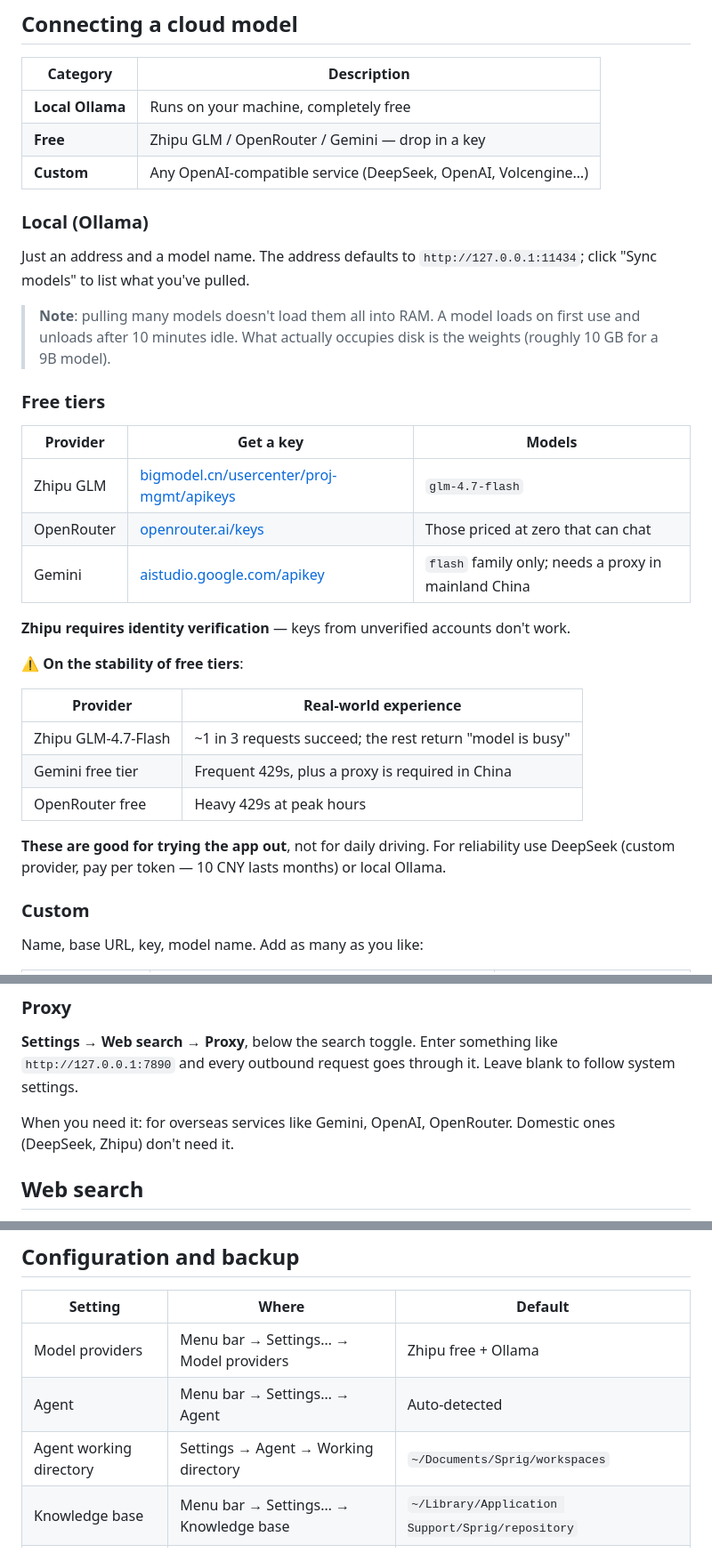
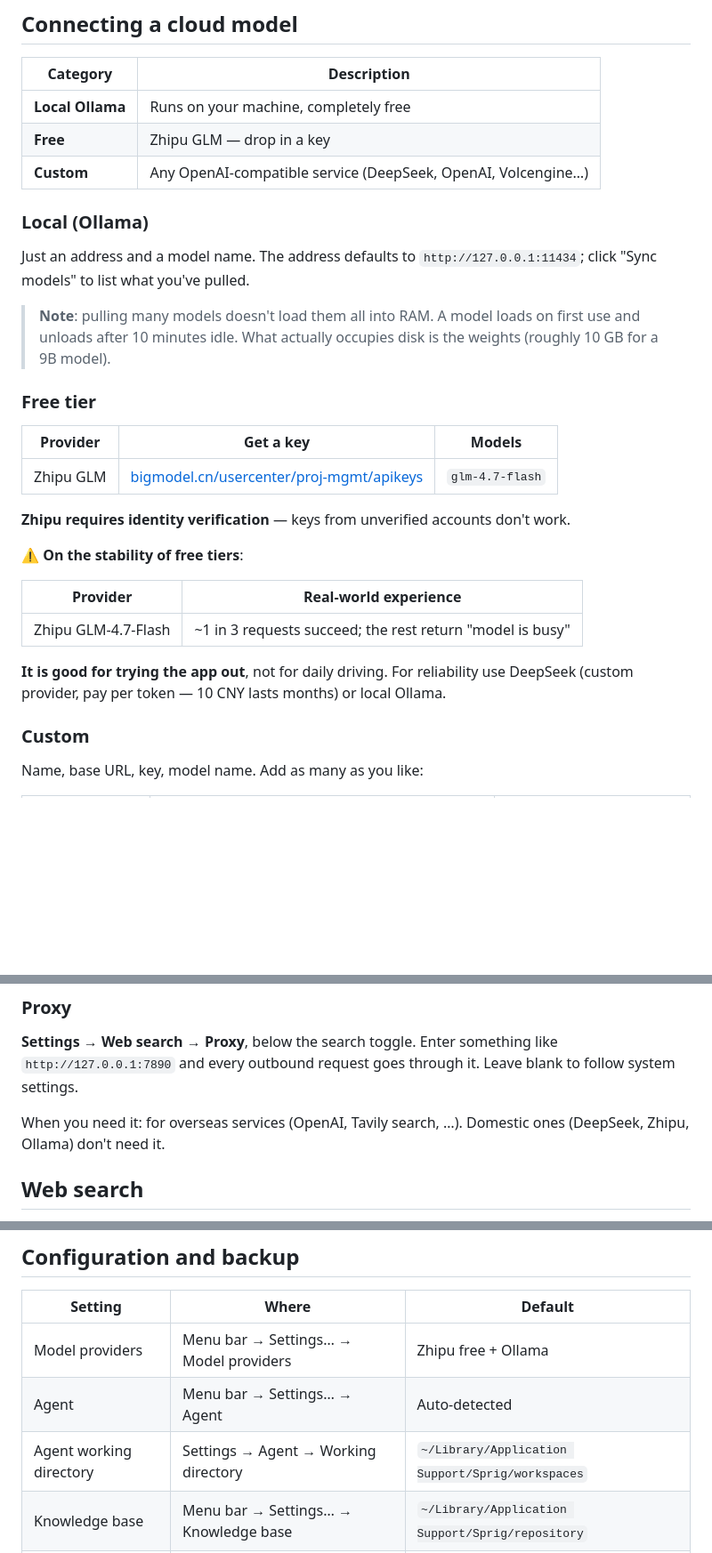
Before and after one commit to thatwzzh/sprig, a Markdown page: README.en.md, 3 parts joined by grey strips. Shown at 89% size. Rendered like a GitHub page; blank space fills up the shorter version.

```diff
--- a/README.en.md
+++ b/README.en.md
@@ -161,7 +161,7 @@ Settings → Reading theme.
 | Category | Description |
 |---|---|
 | **Local Ollama** | Runs on your machine, completely free |
-| **Free** | Zhipu GLM / OpenRouter / Gemini — drop in a key |
+| **Free** | Zhipu GLM — drop in a key |
 | **Custom** | Any OpenAI-compatible service (DeepSeek, OpenAI, Volcengine…) |
 
 ### Local (Ollama)
@@ -170,13 +170,11 @@ Just an address and a model name. The address defaults to `http://127.0.0.1:1143
 
 > **Note**: pulling many models doesn't load them all into RAM. A model loads on first use and unloads after 10 minutes idle. What actually occupies disk is the weights (roughly 10 GB for a 9B model).
 
-### Free tiers
+### Free tier
 
 | Provider | Get a key | Models |
 |---|---|---|
 | Zhipu GLM | [bigmodel.cn/usercenter/proj-mgmt/apikeys](https://bigmodel.cn/usercenter/proj-mgmt/apikeys) | `glm-4.7-flash` |
-| OpenRouter | [openrouter.ai/keys](https://openrouter.ai/keys) | Those priced at zero that can chat |
-| Gemini | [aistudio.google.com/apikey](https://aistudio.google.com/apikey) | `flash` family only; needs a proxy in mainland China |
 
 **Zhipu requires identity verification** — keys from unverified accounts don't work.
 
@@ -185,10 +183,8 @@ Just an address and a model name. The address defaults to `http://127.0.0.1:1143
 | Provider | Real-world experience |
 |---|---|
 | Zhipu GLM-4.7-Flash | ~1 in 3 requests succeed; the rest return "model is busy" |
-| Gemini free tier | Frequent 429s, plus a proxy is required in China |
-| OpenRouter free | Heavy 429s at peak hours |
 
-**These are good for trying the app out**, not for daily driving. For reliability use DeepSeek (custom provider, pay per token — 10 CNY lasts months) or local Ollama.
+**It is good for trying the app out**, not for daily driving. For reliability use DeepSeek (custom provider, pay per token — 10 CNY lasts months) or local Ollama.
 
 ### Custom
 
@@ -209,7 +205,7 @@ Base URLs with or without `/v1` both work; `https://x/v1` won't become `/v1/v1`.
 
 **Settings → Web search → Proxy**, below the search toggle. Enter something like `http://127.0.0.1:7890` and every outbound request goes through it. Leave blank to follow system settings.
 
-When you need it: for overseas services like Gemini, OpenAI, OpenRouter. Domestic ones (DeepSeek, Zhipu) don't need it.
+When you need it: for overseas services (OpenAI, Tavily search, …). Domestic ones (DeepSeek, Zhipu, Ollama) don't need it.
 
 ## Web search
 
@@ -267,7 +263,7 @@ Generated by Sprig. To edit, use the app; changes made directly to this file won
 |---|---|---|
 | Model providers | Menu bar → Settings… → Model providers | Zhipu free + Ollama |
 | Agent | Menu bar → Settings… → Agent | Auto-detected |
-| Agent working directory | Settings → Agent → Working directory | `~/Documents/Sprig/workspaces` |
+| Agent working directory | Settings → Agent → Working directory | `~/Library/Application Support/Sprig/workspaces` |
 | Knowledge base | Menu bar → Settings… → Knowledge base | `~/Library/Application Support/Sprig/repository` |
 | Reading theme | Menu bar → Settings… → Reading theme | GitHub |
 | Proxy | Menu bar → Settings… → Web search → Proxy | Empty (follow system) |
```
Also changed, not shown: other parts of README.en.md (+1 -1 lines), README.md (+5 -9 lines).
